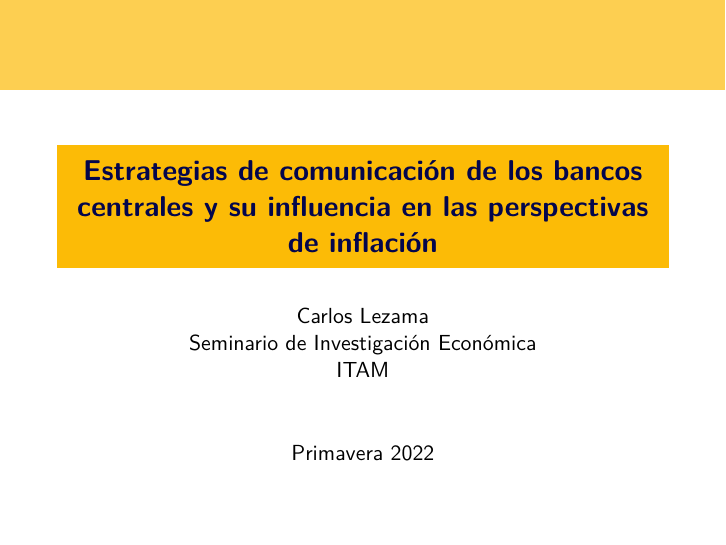
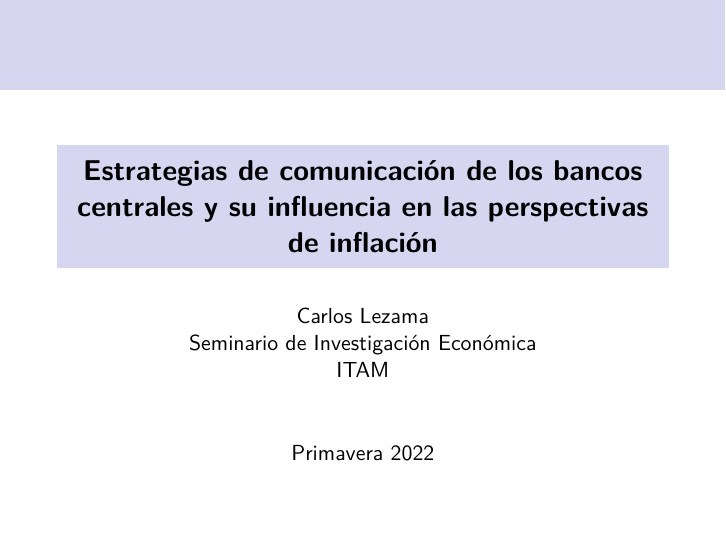
Before and after one commit to celj/economic-research-seminar-1-spring-2022, an R Markdown document (potential-thesis-topic/out.Rmd): page 1 of 14. The pictures show the output file potential-thesis-topic/out.pdf that the author committed with the source.

Commit message:
Change theme

```diff
--- a/potential-thesis-topic/out.Rmd
+++ b/potential-thesis-topic/out.Rmd
@@ -7,7 +7,7 @@ author: |
 date: 'Primavera 2022'
 output:
   beamer_presentation:
-    colortheme: 'crane'
+    colortheme: 'seahorse'
     fonttheme: 'structurebold'
     includes:
       in_header: 'macros.tex'
```
Also changed, not shown: potential-thesis-topic/out.pdf, 1 other file.
